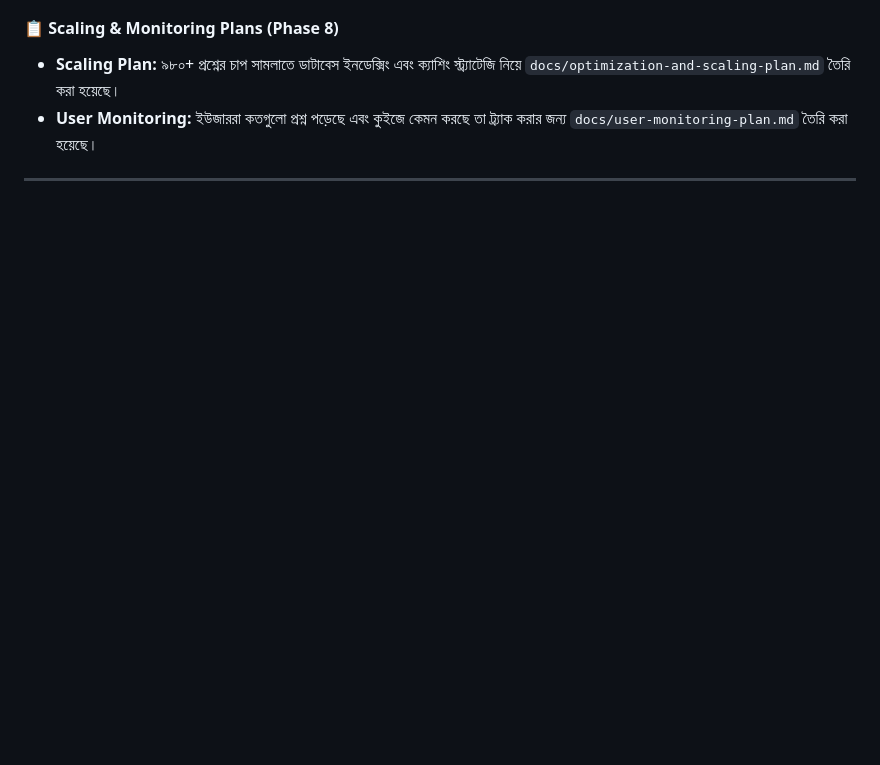
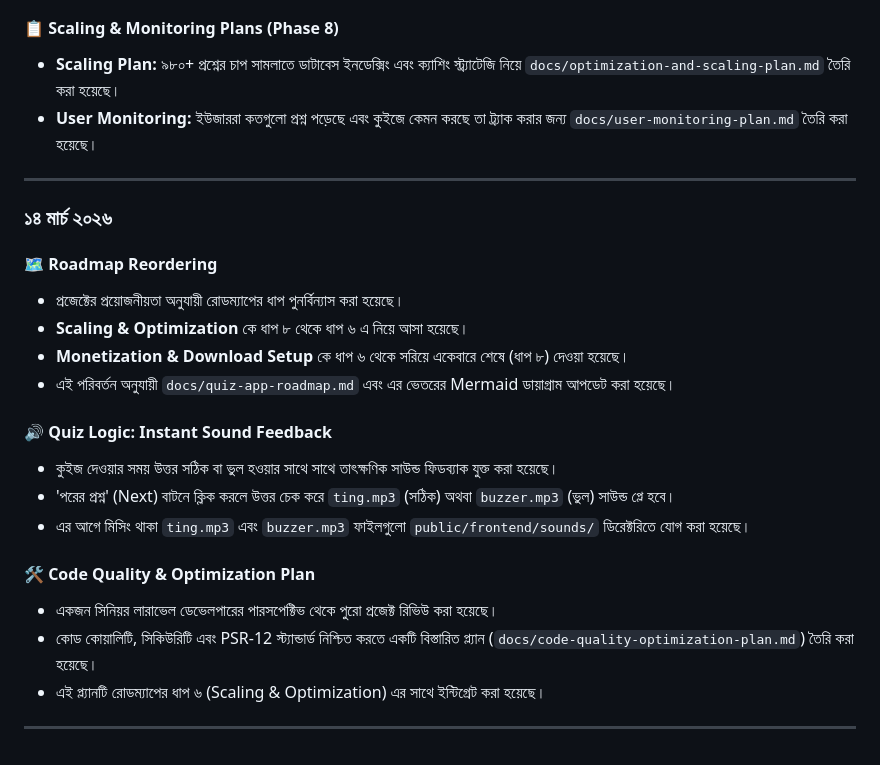
Before and after one commit to Tauhid219/PwaPractice, a Markdown page: docs/changelog.md, the part around the change. Rendered like a GitHub page; blank space fills up the shorter version.

```diff
--- a/docs/changelog.md
+++ b/docs/changelog.md
@@ -170,4 +170,24 @@
 
 ---
 
+### ১৪ মার্চ ২০২৬
+
+#### 🗺️ Roadmap Reordering
+- প্রজেক্টের প্রয়োজনীয়তা অনুযায়ী রোডম্যাপের ধাপ পুনর্বিন্যাস করা হয়েছে।
+- **Scaling & Optimization** কে ধাপ ৮ থেকে ধাপ ৬ এ নিয়ে আসা হয়েছে।
+- **Monetization & Download Setup** কে ধাপ ৬ থেকে সরিয়ে একেবারে শেষে (ধাপ ৮) দেওয়া হয়েছে।
+- এই পরিবর্তন অনুযায়ী `docs/quiz-app-roadmap.md` এবং এর ভেতরের Mermaid ডায়াগ্রাম আপডেট করা হয়েছে।
+
+#### 🔊 Quiz Logic: Instant Sound Feedback
+- কুইজ দেওয়ার সময় উত্তর সঠিক বা ভুল হওয়ার সাথে সাথে তাৎক্ষণিক সাউন্ড ফিডব্যাক যুক্ত করা হয়েছে।
+- 'পরের প্রশ্ন' (Next) বাটনে ক্লিক করলে উত্তর চেক করে `ting.mp3` (সঠিক) অথবা `buzzer.mp3` (ভুল) সাউন্ড প্লে হবে।
+- এর আগে মিসিং থাকা `ting.mp3` এবং `buzzer.mp3` ফাইলগুলো `public/frontend/sounds/` ডিরেক্টরিতে যোগ করা হয়েছে।
+
+#### 🛠️ Code Quality & Optimization Plan
+- একজন সিনিয়র লারাভেল ডেভেলপারের পারসপেক্টিভ থেকে পুরো প্রজেক্ট রিভিউ করা হয়েছে।
+- কোড কোয়ালিটি, সিকিউরিটি এবং PSR-12 স্ট্যান্ডার্ড নিশ্চিত করতে একটি বিস্তারিত প্ল্যান (`docs/code-quality-optimization-plan.md`) তৈরি করা হয়েছে।
+- এই প্ল্যানটি রোডম্যাপের ধাপ ৬ (Scaling & Optimization) এর সাথে ইন্টিগ্রেট করা হয়েছে।
+
+---
+
 <!-- পরবর্তী এন্ট্রি এখানে যোগ হবে -->
```
Also changed, not shown: docs/walkthrough.md (+18 -0 lines).
